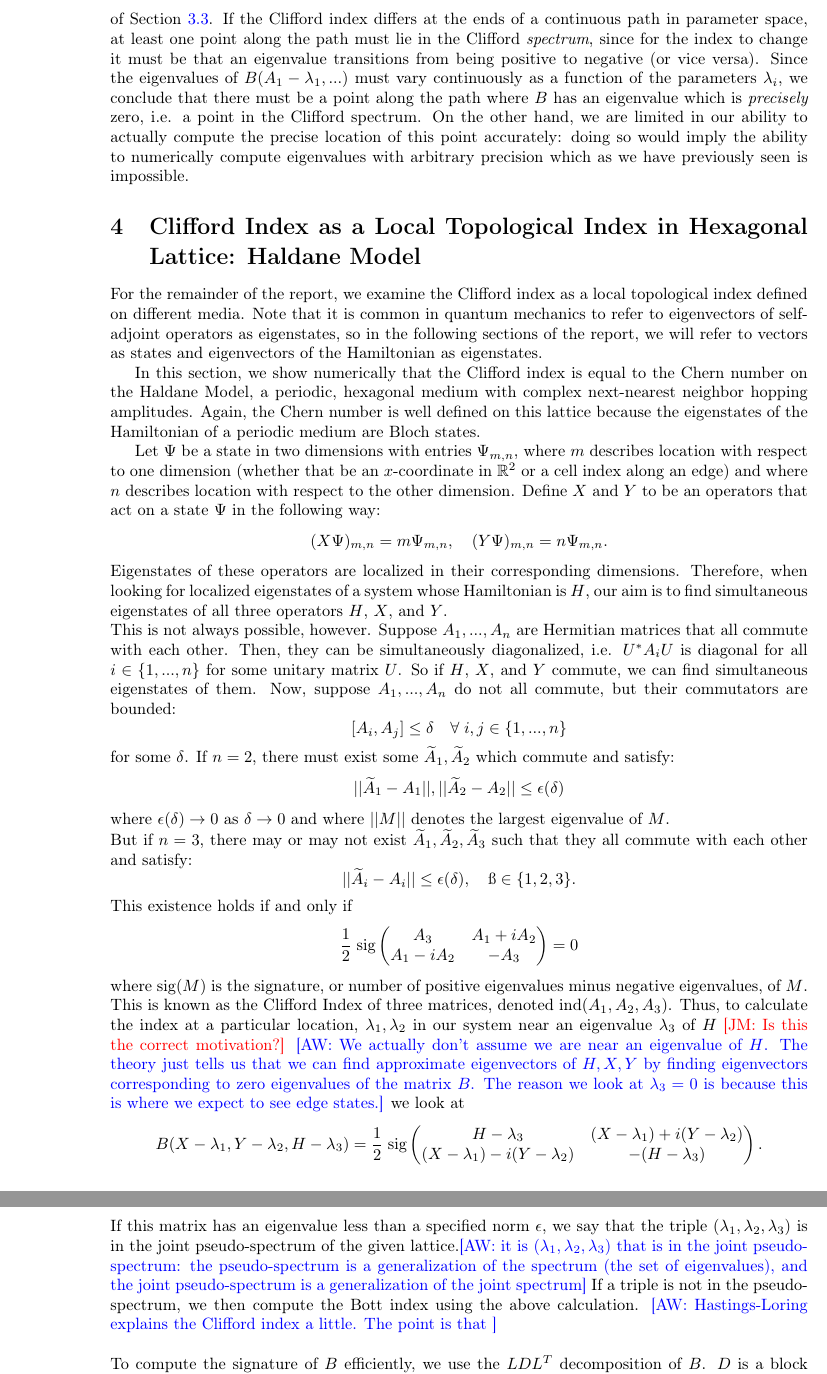
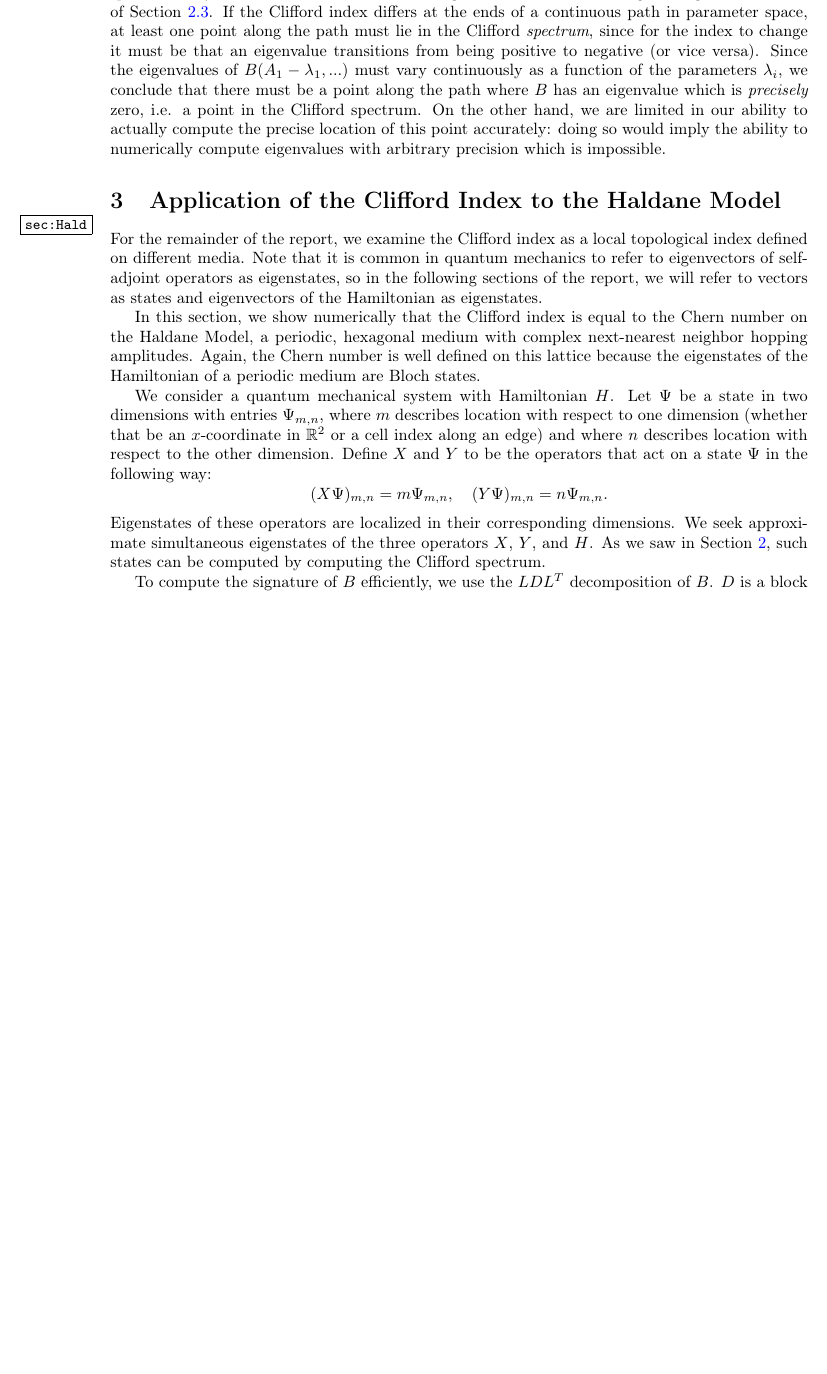
Before and after one commit to jjm82/DoMath2018, a LaTeX document (FinalReport.tex): two parts of pages 7 and 8 of 18 before the commit and part of page 6 of 17 after it, the two joined at a grey line, cut so that both start at the same text, the shorter picture padded with empty space. Compiled offline with pdfLaTeX.

Commit message:
added to bibliography and report

```diff
--- a/FinalReport.tex
+++ b/FinalReport.tex
@@ -261,7 +242,7 @@ where $\mu \geq 0$ is assumed small, with its precise value to be chosen dependi
 \end{equation}
 which clearly $\rightarrow 0$ as $\mu \rightarrow 0$ and $\delta \rightarrow 0$.
 
-We note finally that to ensure that the Clifford index is truly well defined whenever we numerically compute it we should assign a Clifford index only to points not in the $\mu$-Clifford \emph{pseudo}-spectrum for $\mu > 0$. Note that this doesn't change the conclusion of the argument given at the end of Section \ref{sec:clif_ind}. If the Clifford index differs at the ends of a continuous path in parameter space, at least one point along the path must lie in the Clifford \emph{spectrum}, since for the index to change it must be that an eigenvalue transitions from being positive to negative (or vice versa). Since the eigenvalues of $B(A_1 - \lambda_1,...)$ must vary continuously as a function of the parameters $\lambda_i$, we conclude that there must be a point along the path where $B$ has an eigenvalue which is \emph{precisely} zero, i.e. a point in the Clifford spectrum. On the other hand, we are limited in our ability to actually compute the precise location of this point accurately: doing so would imply the ability to numerically compute eigenvalues with arbitrary precision which as we have previously seen is impossible.
+We note finally that to ensure that the Clifford index is truly well defined whenever we numerically compute it we should assign a Clifford index only to points not in the Clifford $\mu$-\emph{pseudo}-spectrum for $\mu > 0$. Note that this doesn't change the conclusion of the argument given at the end of Section \ref{sec:clif_ind}. If the Clifford index differs at the ends of a continuous path in parameter space, at least one point along the path must lie in the Clifford \emph{spectrum}, since for the index to change it must be that an eigenvalue transitions from being positive to negative (or vice versa). Since the eigenvalues of $B(A_1 - \lambda_1,...)$ must vary continuously as a function of the parameters $\lambda_i$, we conclude that there must be a point along the path where $B$ has an eigenvalue which is \emph{precisely} zero, i.e. a point in the Clifford spectrum. On the other hand, we are limited in our ability to actually compute the precise location of this point accurately: doing so would imply the ability to numerically compute eigenvalues with arbitrary precision which is impossible.
 
 %We first note that the existence of such a basis follows if we can find a set of Hermitian matrices $\{\tilde{A}_i\}_{1 \leq i \leq m}$ which pairwise commute and are $\epsilon$-close (in the sense of the operator norm) to the set $\{ A_i \}_{1 \leq i \leq m}$:
 %\begin{equation} \label{eq:close}
@@ -329,44 +310,45 @@ We note finally that to ensure that the Clifford index is truly well defined whe
 %Another natural question: (2) can we find approximate simultaneous eigenvectors of $\{A_i\}$? Call $v$ an approximate simultaneous eigenvector if
 %$$||(A_i - \lambda_i I)v|| \text{ is small for all } 1 \leq i \leq m \text{ for some } (\lambda_1,...,\lambda_n) \in \mathbb(C)^m$$
 
-\section{Clifford Index as a Local Topological Index in Hexagonal Lattice: Haldane Model}
+\section{Application of the Clifford Index to the Haldane Model} \label{sec:Hald}
 
 For the remainder of the report, we examine the Clifford index as a local topological index defined on different media.
 Note that it is common in quantum mechanics to refer to eigenvectors of self-adjoint operators as eigenstates, so in the following sections of the report, we will refer to vectors as states and eigenvectors of the Hamiltonian as eigenstates.
 
-In this section, we show numerically that the Clifford index is equal to the Chern number on the Haldane Model, a periodic, hexagonal medium with complex next-nearest neighbor hopping amplitudes.
-Again, the Chern number is well defined on this lattice because the eigenstates of the Hamiltonian of a periodic medium are Bloch states.
+In this section, we show numerically that the Clifford index is equal to the Chern number on the Haldane Model, a periodic, hexagonal medium with complex next-nearest neighbor hopping amplitudes. Again, the Chern number is well defined on this lattice because the eigenstates of the Hamiltonian of a periodic medium are Bloch states.
 
-Let $\Psi$ be a state in two dimensions with entries $\Psi_{m,n}$, where $m$ describes location with respect to one dimension (whether that be an $x$-coordinate in $\mathbb{R}^2$ or a cell index along an edge) and where $n$ describes location with respect to the other dimension.
-Define $X$ and $Y$ to be an operators that act on a state $\Psi$ in the following way:
+We consider a quantum mechanical system with Hamiltonian $H$. Let $\Psi$ be a state in two dimensions with entries $\Psi_{m,n}$, where $m$ describes location with respect to one dimension (whether that be an $x$-coordinate in $\mathbb{R}^2$ or a cell index along an edge) and where $n$ describes location with respect to the other dimension.
+Define $X$ and $Y$ to be the operators that act on a state $\Psi$ in the following way:
 $$(X \Psi)_{m,n} = m\Psi_{m,n}, \quad (Y \Psi)_{m,n} = n\Psi_{m,n}.$$
-Eigenstates of these operators are localized in their corresponding dimensions.
-Therefore, when looking for localized eigenstates of a system whose Hamiltonian is $H$, our aim is to find simultaneous eigenstates of all three operators $H$, $X$, and $Y$.\\
-This is not always possible, however.
-Suppose $A_1,...,A_n$ are Hermitian matrices that all commute with each other.
-Then, they can be simultaneously diagonalized, i.e. $U^* A_i U$ is diagonal for all $i \in \{1,...,n\}$ for some unitary matrix $U$.
-So if $H$, $X$, and $Y$ commute, we can find simultaneous eigenstates of them.
-Now, suppose $A_1,...,A_n$ do not all commute, but their commutators are bounded:
-$$[A_i,A_j] \leq \delta \quad \forall\; i,j \in \{1,...,n\}$$
-for some $\delta$.
-If $n = 2$, there must exist some $\widetilde{A}_1, \widetilde{A}_2$ which commute and satisfy:
-$$||\widetilde{A}_1 - A_1||, ||\widetilde{A}_2 - A_2|| \leq \epsilon(\delta)$$
-where $\epsilon(\delta) \rightarrow 0$ as $\delta \rightarrow 0$ and where $||M||$ denotes the largest eigenvalue of $M$.\\
-But if $n = 3$, there may or may not exist $\widetilde{A}_1, \widetilde{A}_2, \widetilde{A}_3$ such that they all commute with each other and satisfy:
-$$||\widetilde{A}_i - A_i|| \leq \epsilon(\delta), \quad \i \in \{1,2,3\}.$$
-This existence holds if and only if
-$$\frac{1}{2}\; \text{sig} \begin{pmatrix}
-A_3 & A_1 + iA_2\\
-A_1 - iA_2 & - A_3
-\end{pmatrix} = 0$$
-where sig$(M)$ is the signature, or number of positive eigenvalues minus negative eigenvalues, of $M$. This is known as the Clifford Index of three matrices, denoted \text{ind}($A_1,A_2,A_3$).
-Thus, to calculate the index at a particular location, $\lambda_1,\lambda_2$ in our system near an eigenvalue $\lambda_3$ of $H$ \jm{Is this the correct motivation?} \aw{We actually don't assume we are near an eigenvalue of $H$. The theory just tells us that we can find approximate eigenvectors of $H, X, Y$ by finding eigenvectors corresponding to zero eigenvalues of the matrix $B$. The reason we look at $\lambda_3 = 0$ is because this is where we expect to see edge states.} we look at
-$$B(X-\lambda_1,Y - \lambda_2, H - \lambda_3) = \frac{1}{2}\; \text{sig}\begin{pmatrix}
-H - \lambda_3 & (X - \lambda_1) + i(Y - \lambda_2)\\
-(X - \lambda_1) - i(Y - \lambda_2) & - (H - \lambda_3)
-\end{pmatrix}.$$
-If this matrix has an eigenvalue less than a specified norm $\epsilon$, we say that the triple $(\lambda_1,\lambda_2,\lambda_3)$ is in the joint pseudo-spectrum of the given lattice.\aw{it is $(\lambda_1,\lambda_2,\lambda_3)$ that is in the joint pseudo-spectrum: the pseudo-spectrum is a generalization of the spectrum (the set of eigenvalues), and the joint pseudo-spectrum is a generalization of the joint spectrum}
-If a triple is not in the pseudo-spectrum, we then compute the Bott index using the above calculation. \aw{Hastings-Loring explains the Clifford index a little. The point is that } \\\\
+Eigenstates of these operators are localized in their corresponding dimensions. We seek approximate simultaneous eigenstates of the three operators $X$, $Y$, and $H$. As we saw in Section \ref{sec:Cliff_ind}, such states can be computed by computing the Clifford spectrum.
+
+%Therefore, when looking for localized eigenstates of a system whose Hamiltonian is $H$, our aim is to find simultaneous eigenstates of all three operators $H$, $X$, and $Y$.\\
+%This is not always possible, however.
+%Suppose $A_1,...,A_n$ are Hermitian matrices that all commute with each other.
+%Then, they can be simultaneously diagonalized, i.e. $U^* A_i U$ is diagonal for all $i \in \{1,...,n\}$ for some unitary matrix $U$.
+%So if $H$, $X$, and $Y$ commute, we can find simultaneous eigenstates of them.
+%Now, suppose $A_1,...,A_n$ do not all commute, but their commutators are bounded:
+%$$[A_i,A_j] \leq \delta \quad \forall\; i,j \in \{1,...,n\}$$
+%for some $\delta$.
+%If $n = 2$, there must exist some $\widetilde{A}_1, \widetilde{A}_2$ which commute and satisfy:
+%$$||\widetilde{A}_1 - A_1||, ||\widetilde{A}_2 - A_2|| \leq \epsilon(\delta)$$
+%where $\epsilon(\delta) \rightarrow 0$ as $\delta \rightarrow 0$ and where $||M||$ denotes the largest eigenvalue of $M$.\\
+%But if $n = 3$, there may or may not exist $\widetilde{A}_1, \widetilde{A}_2, \widetilde{A}_3$ such that they all commute with each other and satisfy:
+%$$||\widetilde{A}_i - A_i|| \leq \epsilon(\delta), \quad \i \in \{1,2,3\}.$$
+%This existence holds if and only if
+%$$\frac{1}{2}\; \text{sig} \begin{pmatrix}
+%A_3 & A_1 + iA_2\\
+%A_1 - iA_2 & - A_3
+%\end{pmatrix} = 0$$
+%where sig$(M)$ is the signature, or number of positive eigenvalues minus negative eigenvalues, of $M$. This is known as the Clifford Index of three matrices, denoted \text{ind}($A_1,A_2,A_3$).
+%Thus, to calculate the index at a particular location, $\lambda_1,\lambda_2$ in our system near an eigenvalue $\lambda_3$ of $H$ \jm{Is this the correct motivation?} \aw{We actually don't assume we are near an eigenvalue of $H$. The theory just tells us that we can find approximate eigenvectors of $H, X, Y$ by finding eigenvectors corresponding to zero eigenvalues of the matrix $B$. The reason we look at $\lambda_3 = 0$ is because this is where we expect to see edge states.} we look at
+%$$B(X-\lambda_1,Y - \lambda_2, H - \lambda_3) = \frac{1}{2}\; \text{sig}\begin{pmatrix}
+%H - \lambda_3 & (X - \lambda_1) + i(Y - \lambda_2)\\
+%(X - \lambda_1) - i(Y - \lambda_2) & - (H - \lambda_3)
+%\end{pmatrix}.$$
+%If this matrix has an eigenvalue less than a specified norm $\epsilon$, we say that the triple $(\lambda_1,\lambda_2,\lambda_3)$ is in the joint pseudo-spectrum of the given lattice.\aw{it is $(\lambda_1,\lambda_2,\lambda_3)$ that is in the joint pseudo-spectrum: the pseudo-spectrum is a generalization of the spectrum (the set of eigenvalues), and the joint pseudo-spectrum is a generalization of the joint spectrum}
+%If a triple is not in the pseudo-spectrum, we then compute the Bott index using the above calculation. \aw{Hastings-Loring explains the Clifford index a little. The point is that } \\\\
+
 To compute the signature of $B$ efficiently, we use the $LDL^T$ decomposition of $B$.
 $D$ is a block diagonal matrix with blocks of either size $1 \times 1$ or $2 \times 2$.
 Let $a$ and $b$ be the number of positive and negative $1 \times 1$ blocks in $D$, respectively.
```
Also changed, not shown: DoMath_bibliography.bib (+28 -1 lines), FinalReport.tex (35 more changed lines).
